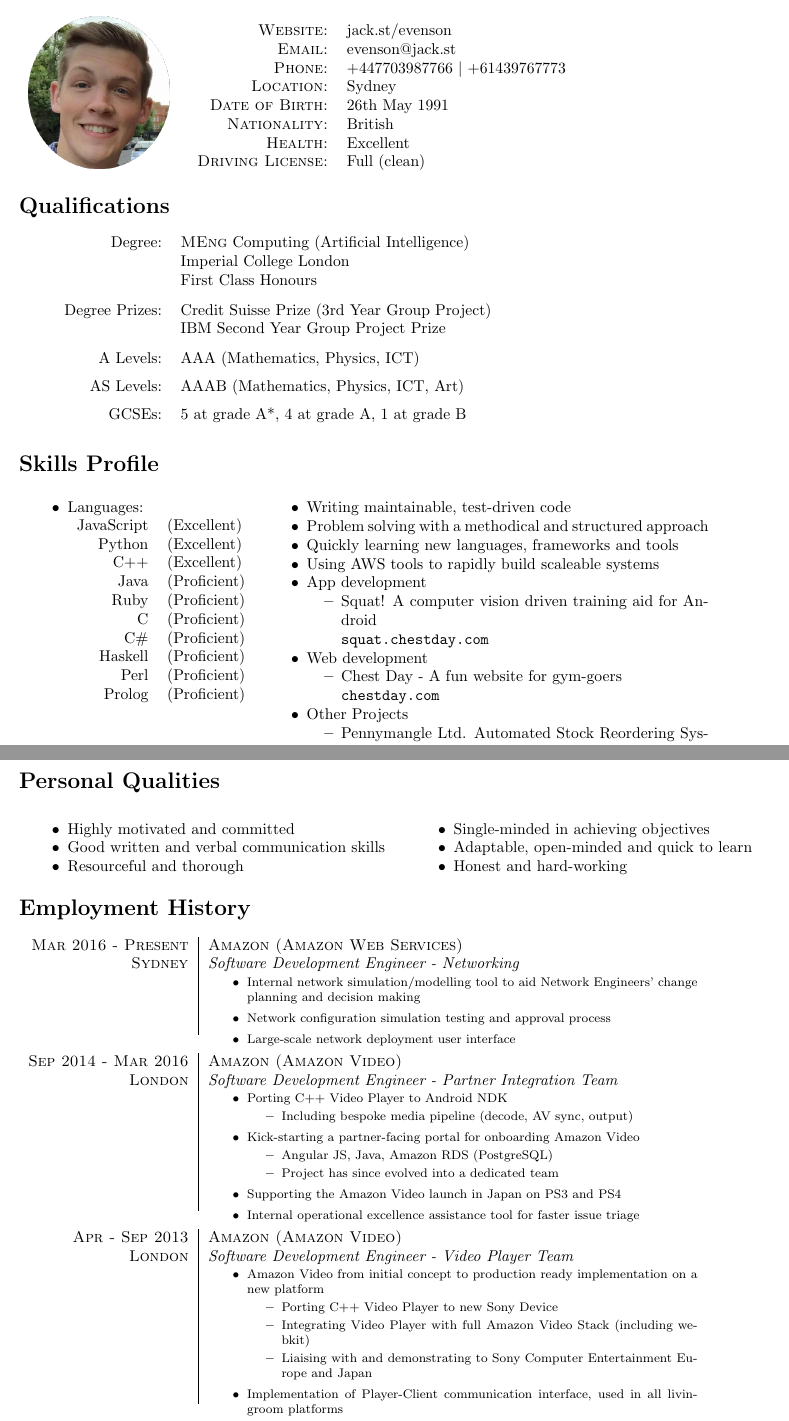
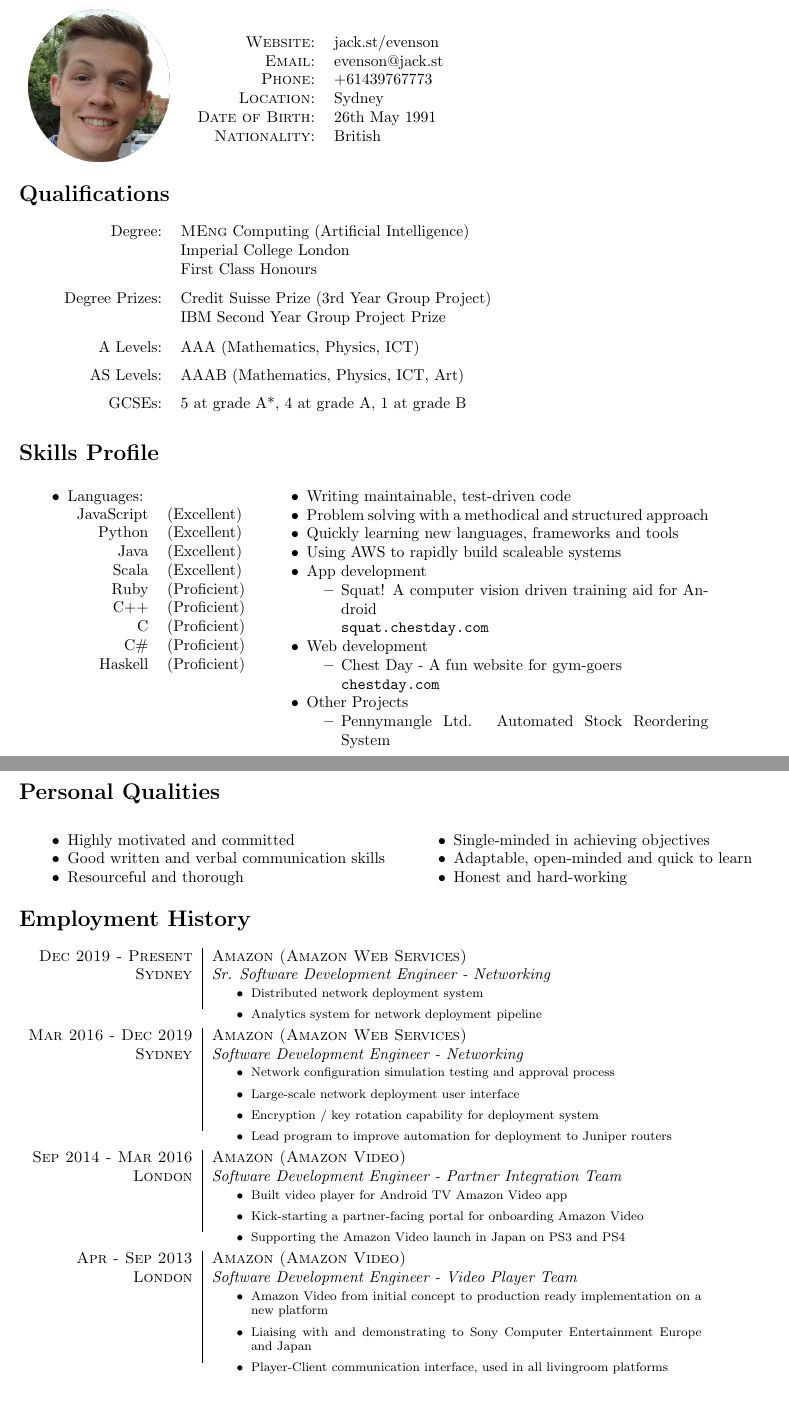
Before and after one commit to cogwirrel/cv, a LaTeX CV (cv.tex, which reads body/contact.tex, body/experience.tex, body/skills.tex): two parts of pages 1 and 2 of 2, joined at a grey line, cut so that both start at the same text, the shorter picture padded with empty space. Compiled offline with pdfLaTeX.

Commit message:
Update Jul 2020 to include SDEIII promotion

```diff
--- a/body/contact.tex
+++ b/body/contact.tex
@@ -9,12 +9,10 @@
 \begin{tabular}{rl}
 \textsc{Website:} & jack.st/evenson \\
 \textsc{Email:} & evenson@jack.st \\
-\textsc{Phone:} & +447703987766 $|$ +61439767773\\
+\textsc{Phone:} & +61439767773 \\
 \textsc{Location:} & Sydney \\
 \textsc{Date of Birth:} & 26th May 1991 \\
 \textsc{Nationality:} & British \\
-\textsc{Health:} & Excellent \\
-\textsc{Driving License:} & Full (clean)
 \end{tabular}
 
 \end{tabular}
--- a/body/experience.tex
+++ b/body/experience.tex
@@ -2,14 +2,28 @@
 
 \begin{tabular}{r|p{11cm}}
 
-\textsc{Mar 2016 - Present} & \textsc{Amazon (Amazon Web Services)}\\
+\textsc{Dec 2019 - Present} & \textsc{Amazon (Amazon Web Services)}\\
+\textsc{Sydney} & \emph{Sr. Software Development Engineer - Networking}\\
+& \begin{footnotesize}
+\begin{itemize}
+	\vspace*{-\baselineskip}
+	\item Distributed network deployment system
+	\item Analytics system for network deployment pipeline
+	\vspace*{-\baselineskip}
+\end{itemize}
+\end{footnotesize}\\
+
+\multicolumn{2}{c}{} \\
+
+\textsc{Mar 2016 - Dec 2019} & \textsc{Amazon (Amazon Web Services)}\\
 \textsc{Sydney} & \emph{Software Development Engineer - Networking}\\
 & \begin{footnotesize}
 \begin{itemize}
 	\vspace*{-\baselineskip}
-	\item Internal network simulation/modelling tool to aid Network Engineers' change planning and decision making
 	\item Network configuration simulation testing and approval process
 	\item Large-scale network deployment user interface
+	\item Encryption / key rotation capability for deployment system
+	\item Lead program to improve automation for deployment to Juniper routers
 	\vspace*{-\baselineskip}
 \end{itemize}
 \end{footnotesize}\\
@@ -21,17 +35,9 @@
 & \begin{footnotesize}
 \begin{itemize}
 	\vspace*{-\baselineskip}
-	\item Porting C++ Video Player to Android NDK
-		\begin{itemize}
-		\item Including bespoke media pipeline (decode, AV sync, output)
-		\end{itemize}
+	\item Built video player for Android TV Amazon Video app
 	\item Kick-starting a partner-facing portal for onboarding Amazon Video
-		\begin{itemize}
-		\item Angular JS, Java, Amazon RDS (PostgreSQL)
-		\item Project has since evolved into a dedicated team
-		\end{itemize}
 	\item Supporting the Amazon Video launch in Japan on PS3 and PS4
-	\item Internal operational excellence assistance tool for faster issue triage
 	\vspace*{-\baselineskip}
 \end{itemize}
 \end{footnotesize}\\
@@ -44,12 +50,8 @@
 \begin{itemize}
 	\vspace*{-\baselineskip}
 	\item Amazon Video from initial concept to production ready implementation on a new platform
-		\begin{itemize}
-		\item Porting C++ Video Player to new Sony Device
-		\item Integrating Video Player with full Amazon Video Stack (including webkit)
-		\item Liaising with and demonstrating to Sony Computer Entertainment Europe and Japan
-		\end{itemize}
-	\item Implementation of Player-Client communication interface, used in all livingroom platforms
+	\item Liaising with and demonstrating to Sony Computer Entertainment Europe and Japan
+	\item Player-Client communication interface, used in all livingroom platforms
 	\vspace*{-\baselineskip}
 \end{itemize}
 \end{footnotesize}\\
--- a/body/skills.tex
+++ b/body/skills.tex
@@ -8,14 +8,13 @@
 		\begin{tabular}[h]{rl}
 			JavaScript & (Excellent)\\
 			Python & (Excellent)\\
-			C++ & (Excellent)\\
-			Java & (Proficient)\\
+			Java & (Excellent)\\
+			Scala & (Excellent)\\
 			Ruby & (Proficient)\\
+			C++ & (Proficient)\\
 			C & (Proficient)\\
 			C\# & (Proficient)\\
-			Haskell & (Proficient)\\
-			Perl & (Proficient)\\
-			Prolog & (Proficient)
+			Haskell & (Proficient)
 		\end{tabular}
 	\end{itemize}}
 &
@@ -24,7 +23,7 @@
 		\item Writing maintainable, test-driven code
 		\item Problem solving with a methodical and structured approach
 		\item Quickly learning new languages, frameworks and tools
-		\item Using AWS tools to rapidly build scaleable systems
+		\item Using AWS to rapidly build scaleable systems
 		\item App development
 			\begin{itemize}
 				\item Squat! A computer vision driven training aid for Android\\
```
Also changed, not shown: body/skills.tex (1 more changed lines).
